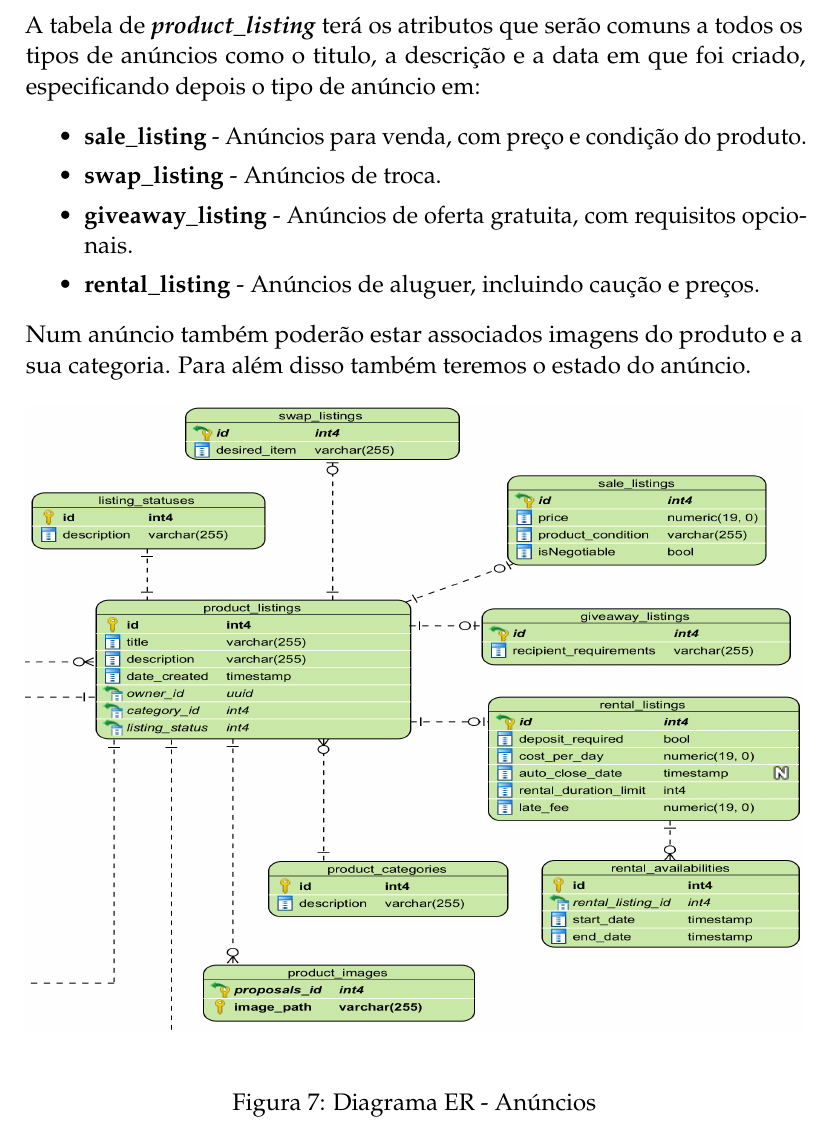
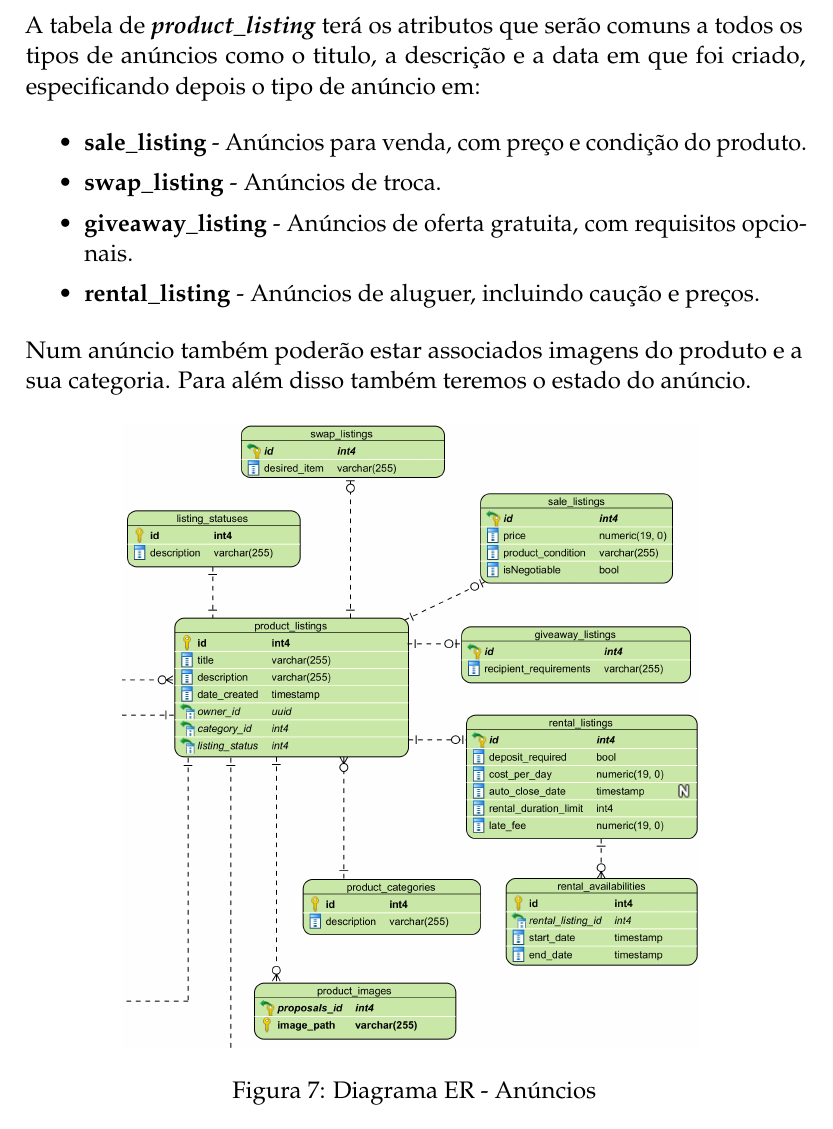
Before and after one commit to Basiiii/Vizzy, a LaTeX document (specification/relatorio-pds/essay.tex): part of page 22 of 43, cut so that both start at the same text. Compiled offline with pdfLaTeX.

Commit message:
Correção do diagrama ER no relatório
Correção da imagem do diagrama ER no relatório

```diff
--- a/specification/relatorio-pds/essay.tex
+++ b/specification/relatorio-pds/essay.tex
@@ -537,7 +537,7 @@ A tabela de \textbf{\textit{product\_listing}} terá os atributos que serão com
 Num anúncio também poderão estar associados imagens do produto e a sua categoria. Para além disso também teremos o estado do anúncio.
 \begin{figure}[H]
 	\centering
-	\includegraphics[width=\textwidth, height=11cm]{../images/entity-relationship-diagram-listings.png}
+	\includegraphics[height=11cm]{../images/entity-relationship-diagram-listings.png}
 	\caption{Diagrama ER - Anúncios}
 	\label{fig:ER Listings}
 \end{figure}
```
